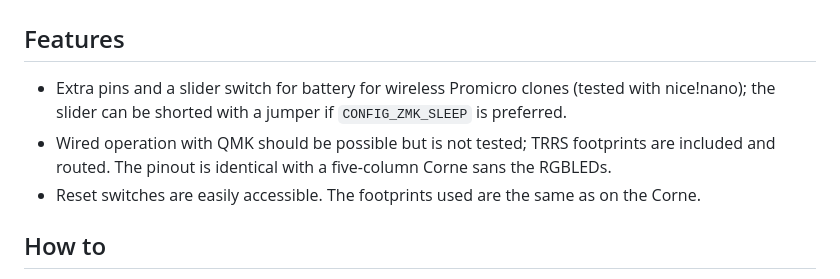
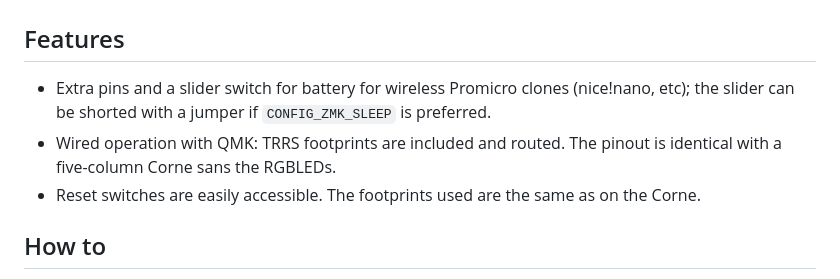
Before and after one commit to scipioni/clavis, a Markdown page: pcb/README.md, the part around the change. Rendered like a GitHub page.

```diff
--- a/pcb/README.md
+++ b/pcb/README.md
@@ -2,10 +2,8 @@
 
 ## Features
 
-- Extra pins and a slider switch for battery for wireless Promicro clones (tested with nice!nano); the slider can be
-  shorted with a jumper if `CONFIG_ZMK_SLEEP` is preferred.
-- Wired operation with QMK should be possible but is not tested; TRRS footprints are included and routed. The pinout is
-  identical with a five-column Corne sans the RGBLEDs.
+- Extra pins and a slider switch for battery for wireless Promicro clones (nice!nano, etc); the slider can be shorted with a jumper if `CONFIG_ZMK_SLEEP` is preferred.
+- Wired operation with QMK: TRRS footprints are included and routed. The pinout is identical with a five-column Corne sans the RGBLEDs.
 - Reset switches are easily accessible. The footprints used are the same as on the Corne.
 
 ## How to
```
Also changed, not shown: README.md (+5 -0 lines), images/photo.jpg (added).
